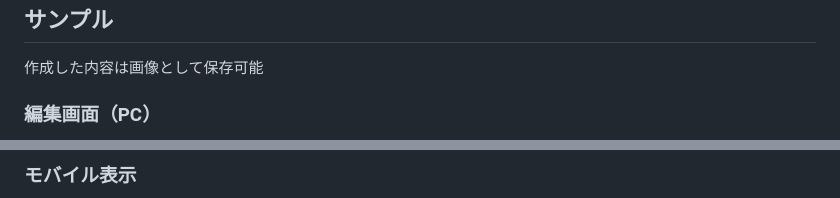
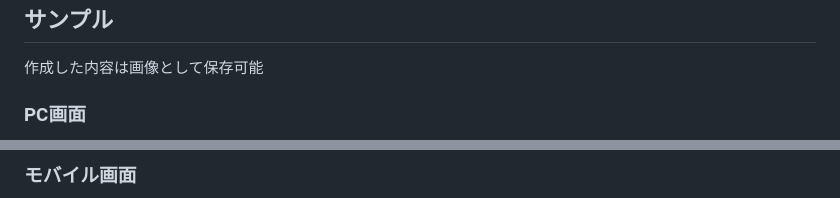
Before and after one commit to oorthing/taste-map-maker, a Markdown page: README.md, 2 parts joined by grey strips. Drawn GitHub-style.

```diff
--- a/README.md
+++ b/README.md
@@ -17,5 +17,5 @@
 
 作成した内容は画像として保存可能
 
-### 編集画面（PC）
+### PC画面
 <p align="center">
@@ -24,4 +28,4 @@
 </p>
 
-### モバイル表示
+### モバイル画面
 <p align="center">
```
Also changed, not shown: other parts of README.md (+15 -5 lines).
